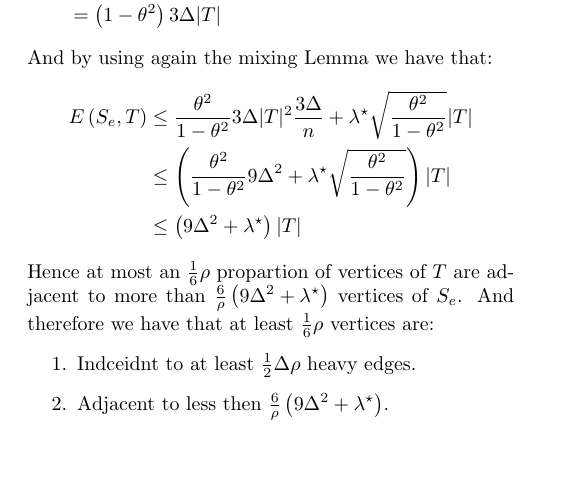
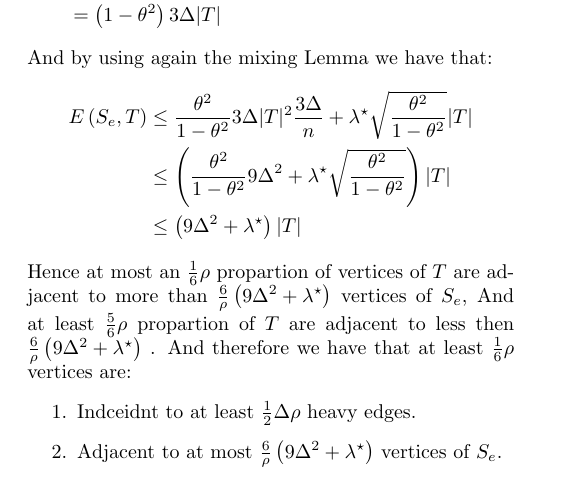
Before and after one commit to dudupo/Academic, a LaTeX document (projects/NLTES_project/ltc.tex): part of page 3 of 3, cut so that both start at the same text, the shorter picture padded with empty space. Compiled offline with pdfLaTeX.

Commit message:
compiling -Tue Sep  6 08:52:10 AM IDT 2022

```diff
--- a/projects/NLTES_project/ltc.tex
+++ b/projects/NLTES_project/ltc.tex
@@ -260,11 +260,11 @@
      & \le \left(9\Delta^{2} + \lambda^{\star} \right) |T|
   \end{split}
  \end{equation*}
- Hence at most an $\frac{1}{6}\rho $ propartion of vertices of $T$ are adjacent to more than $\frac{6}{\rho} \left( 9\Delta^{2} + \lambda^{\star}  \right) $ vertices of $S_{e}$.
+ Hence at most an $\frac{1}{6}\rho $ propartion of vertices of $T$ are adjacent to more than $\frac{6}{\rho} \left( 9\Delta^{2} + \lambda^{\star}  \right) $ vertices of $S_{e}$, And at least $\frac{5}{6}\rho$ propartion of $T$ are adjacent to less then $\frac{6}{\rho} \left( 9\Delta^{2} + \lambda^{\star}  \right) $ .
  And therefore we have that at least $\frac{1}{6}\rho$ vertices are:
  \begin{enumerate}
    \item Indceidnt to at least $\frac{1}{2}\Delta\rho$ heavy edges.
-   \item Adjacent to less then $ \frac{6}{\rho} \left( 9\Delta^{2} + \lambda^{\star}  \right)$.
+   \item Adjacent to at most $ \frac{6}{\rho} \left( 9\Delta^{2} + \lambda^{\star}  \right)$ vertices of $S_{e}$.
  \end{enumerate}
 \end{multicols*}
   % \printbibliography
```
Also changed, not shown: projects/pdfs/ltc.pdf.
